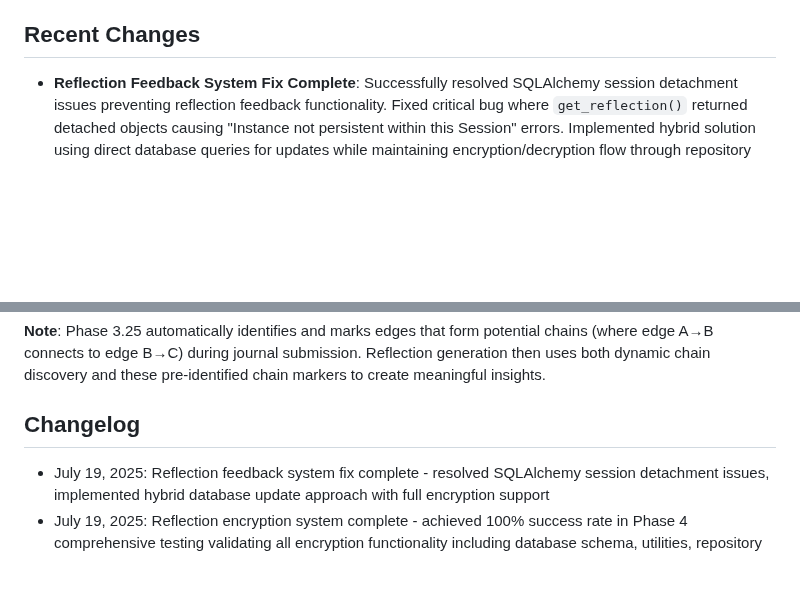
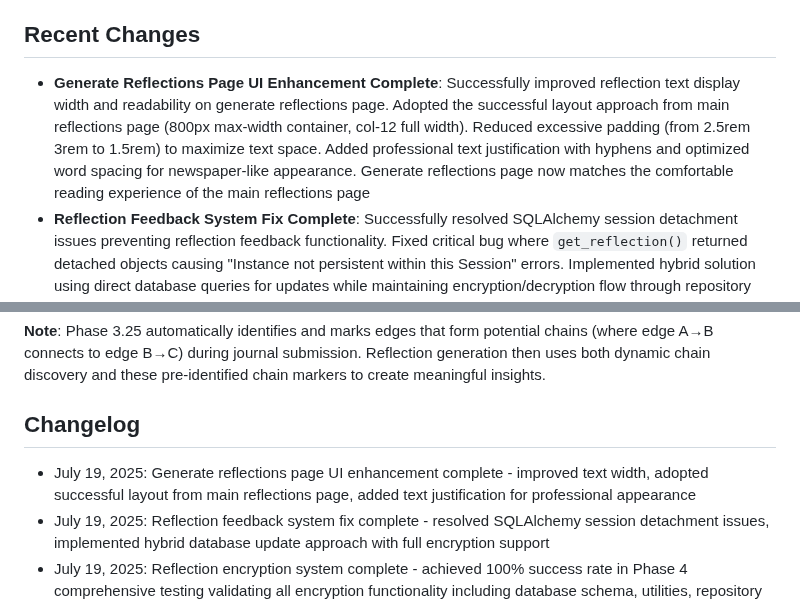
Before and after one commit to zeevandeep/SmritiQA, a Markdown page: replit.md, 2 parts joined by grey strips. GitHub-like rendering; blank space fills up the shorter version.

```diff
--- a/replit.md
+++ b/replit.md
@@ -6,6 +6,7 @@ Smriti is an AI-powered journaling assistant that helps users gain insights from
 
 ## Recent Changes
 
+- **Generate Reflections Page UI Enhancement Complete**: Successfully improved reflection text display width and readability on generate reflections page. Adopted the successful layout approach from main reflections page (800px max-width container, col-12 full width). Reduced excessive padding (from 2.5rem 3rem to 1.5rem) to maximize text space. Added professional text justification with hyphens and optimized word spacing for newspaper-like appearance. Generate reflections page now matches the comfortable reading experience of the main reflections page
 - **Reflection Feedback System Fix Complete**: Successfully resolved SQLAlchemy session detachment issues preventing reflection feedback functionality. Fixed critical bug where `get_reflection()` returned detached objects causing "Instance not persistent within this Session" errors. Implemented hybrid solution using direct database queries for updates while maintaining encryption/decryption flow through repository functions. Both thumbs up/down feedback and reflection viewing status updates now work correctly with full encryption support. Users can provide feedback on encrypted reflections with proper data protection maintained throughout the process
 - **Reflection Text Encryption Complete**: Successfully implemented and validated comprehensive reflection encryption system across all phases. Phase 4 comprehensive testing achieved 100% success rate validating database schema support, encryption utilities core functionality, direct database encryption workflow, repository integration, mixed encrypted/unencrypted data compatibility, and performance/security requirements. Service layer automatically uses encrypted reflection creation through existing `reflection_processor.py` workflow - all new reflections encrypted based on `ENCRYPT_NEW_REFLECTIONS=true` environment variable. API endpoints properly serve decrypted reflections to users. Fixed encryption utility `derive_user_key` function to handle both string and bytes input types. System now production-ready with comprehensive data protection across all reflection content
 - **Reflection Text Encryption Phase 2 Complete**: Successfully implemented enhanced reflection repository with encryption/decryption capabilities using existing encryption infrastructure. Added dual-mode repository pattern with `decrypt_for_processing` parameter - API operations use attached SQLAlchemy objects while OpenAI processing uses detached objects with decrypted data. Comprehensive error handling logs encryption failures and provides fallback mechanisms. Both creation and retrieval functions support encryption based on `ENCRYPT_NEW_REFLECTIONS` environment variable. User-specific key derivation ensures data isolation. Enhanced `create_reflection()`, `get_reflection()`, and `get_user_reflections()` with encryption support and `_decrypt_reflections_for_user()` helper function for user display. Ready for Phase 3 service layer integration
@@ -201,6 +202,7 @@ Smriti is an AI-powered journaling assistant that helps users gain insights from
 
 ## Changelog
 
+- July 19, 2025: Generate reflections page UI enhancement complete - improved text width, adopted successful layout from main reflections page, added text justification for professional appearance
 - July 19, 2025: Reflection feedback system fix complete - resolved SQLAlchemy session detachment issues, implemented hybrid database update approach with full encryption support
 - July 19, 2025: Reflection encryption system complete - achieved 100% success rate in Phase 4 comprehensive testing validating all encryption functionality including database schema, utilities, repository integration, mixed data compatibility, and performance/security requirements
 - July 14, 2025: Text-embedding-3-small upgrade complete and tested - all new journal entries now use enhanced embedding model with confirmed +40% multilingual performance, 5x cost reduction, and excellent Hinglish/code-mixed language support
```
